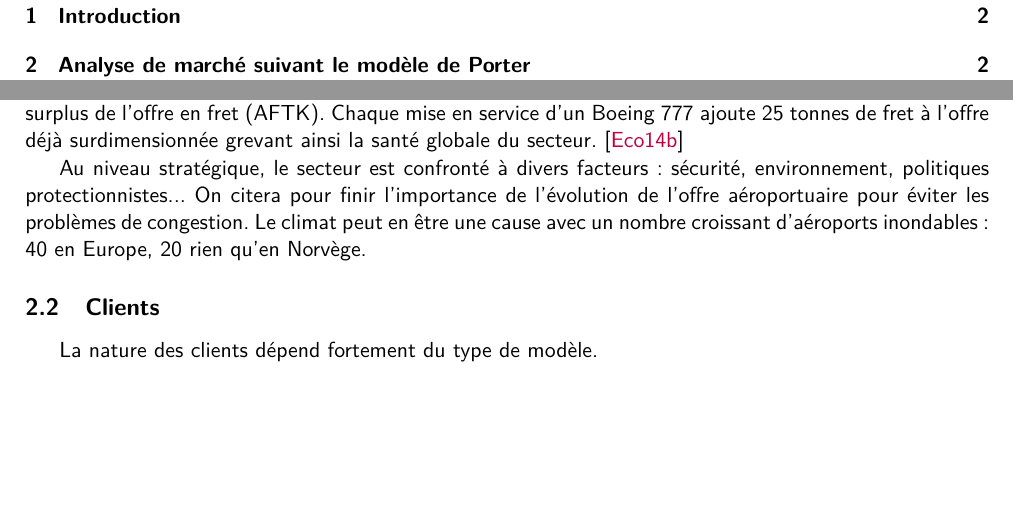
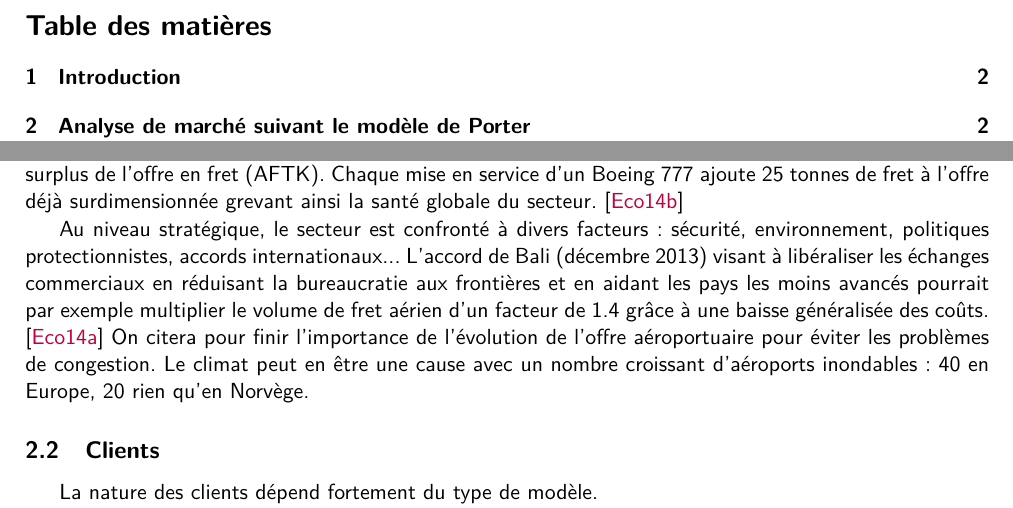
Before and after one commit to kad15/eco, a LaTeX document (rapport/rapport.tex, which reads rapport/sections/partie_1_concurrence.tex): two parts of pages 2 and 5 of 12, joined at a grey line, cut at the place of the change, the shorter picture padded with empty space. Compiled offline with pdfLaTeX.

Commit message:
partie 1

```diff
--- a/rapport/sections/partie_1_concurrence.tex
+++ b/rapport/sections/partie_1_concurrence.tex
@@ -57,6 +57,6 @@ L'évolution du marché est caractérisée par une croissance molle au niveau gl
 à l'offre déjà surdimensionnée grevant ainsi la santé globale du secteur. \cite{theEconomist01}
 
 
-Au niveau stratégique, le secteur est confronté à divers facteurs : sécurité, environnement, politiques protectionnistes... On citera pour finir l'importance
+Au niveau stratégique, le secteur est confronté à divers facteurs : sécurité, environnement, politiques protectionnistes, accords internationaux... L'accord de Bali (décembre 2013) visant à libéraliser les échanges commerciaux en réduisant la bureaucratie aux frontières et en aidant les pays les moins avancés pourrait par exemple multiplier le volume de fret aérien d'un facteur de 1.4 grâce à une baisse généralisée des coûts. \cite{iata.org01} On citera pour finir l'importance
 de l'évolution de l'offre aéroportuaire pour éviter les problèmes de congestion.
 Le climat peut en être une cause avec un nombre croissant d'aéroports inondables : 40 en Europe, 20 rien qu'en Norvège.
```
Also changed, not shown: rapport/rapport.pdf.
